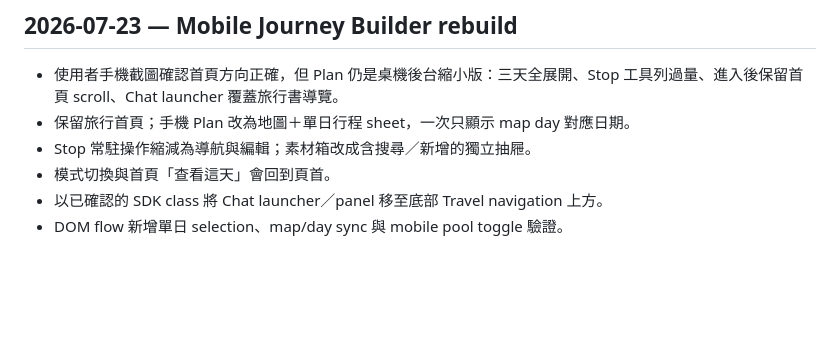
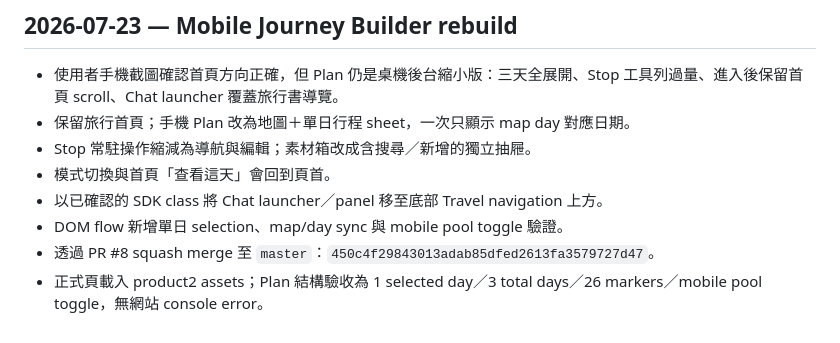
Before and after one commit to ndmc402010104/jonaminz-travel, a Markdown page: AI_CONTEXT/SESSION_LOG.md, the part around the change. Rendered like a GitHub page; blank space fills up the shorter version.

Commit message:
Record mobile planner checkpoint

```diff
--- a/AI_CONTEXT/SESSION_LOG.md
+++ b/AI_CONTEXT/SESSION_LOG.md
@@ -53,3 +53,5 @@
 - 模式切換與首頁「查看這天」會回到頁首。
 - 以已確認的 SDK class 將 Chat launcher／panel 移至底部 Travel navigation 上方。
 - DOM flow 新增單日 selection、map/day sync 與 mobile pool toggle 驗證。
+- 透過 PR #8 squash merge 至 `master`：`450c4f29843013adab85dfed2613fa3579727d47`。
+- 正式頁載入 product2 assets；Plan 結構驗收為 1 selected day／3 total days／26 markers／mobile pool toggle，無網站 console error。
```
